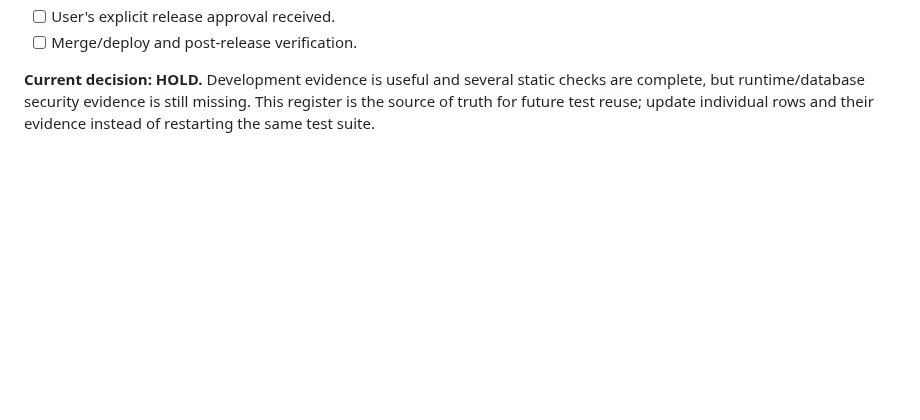
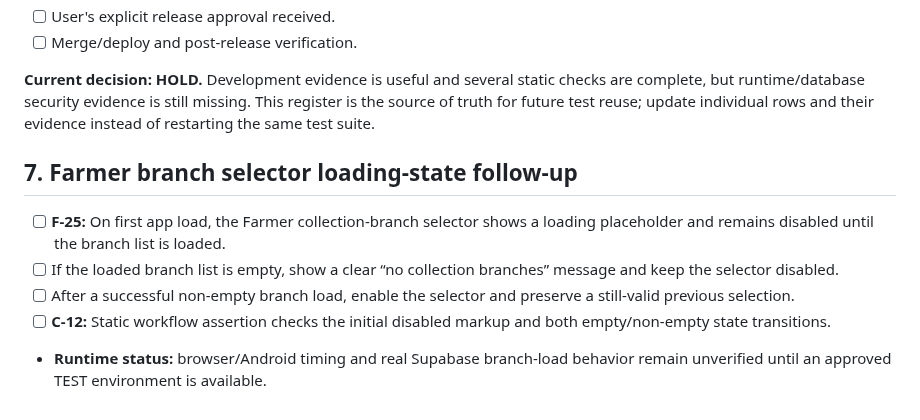
Before and after one commit to jui603295-sudo/muhaimin-dairy, a Markdown page: docs/FARMER_MODULE_DEVELOPMENT_CHECKLIST.md, the part around the change. GitHub-like rendering; blank space fills up the shorter version.

Commit message:
docs(farmers): track branch selector loading test

```diff
--- a/docs/FARMER_MODULE_DEVELOPMENT_CHECKLIST.md
+++ b/docs/FARMER_MODULE_DEVELOPMENT_CHECKLIST.md
@@ -117,3 +117,12 @@ Do these once, in order, and record evidence in this file:
 - [ ] Merge/deploy and post-release verification.
 
 **Current decision: HOLD.** Development evidence is useful and several static checks are complete, but runtime/database security evidence is still missing. This register is the source of truth for future test reuse; update individual rows and their evidence instead of restarting the same test suite.
+
+
+## 7. Farmer branch selector loading-state follow-up
+
+- [ ] **F-25:** On first app load, the Farmer collection-branch selector shows a loading placeholder and remains disabled until the branch list is loaded.
+- [ ] If the loaded branch list is empty, show a clear “no collection branches” message and keep the selector disabled.
+- [ ] After a successful non-empty branch load, enable the selector and preserve a still-valid previous selection.
+- [ ] **C-12:** Static workflow assertion checks the initial disabled markup and both empty/non-empty state transitions.
+- **Runtime status:** browser/Android timing and real Supabase branch-load behavior remain unverified until an approved TEST environment is available.
```
